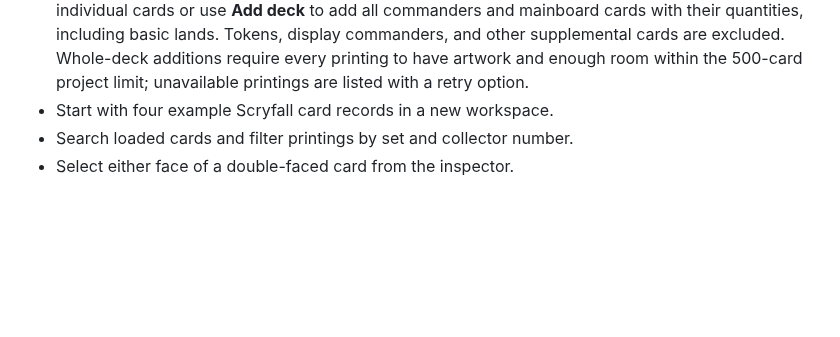
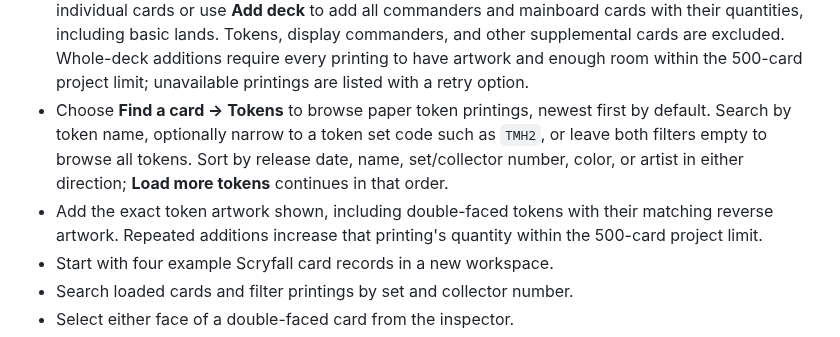
Before and after one commit to Go2Engle/CriProx, a Markdown page: docs/FEATURES.md, the part around the change. GitHub-like rendering; blank space fills up the shorter version.

```diff
--- a/docs/FEATURES.md
+++ b/docs/FEATURES.md
@@ -19,6 +19,12 @@
   quantities, including basic lands. Tokens, display commanders, and other supplemental cards are
   excluded. Whole-deck additions require every printing to have artwork and enough room within
   the 500-card project limit; unavailable printings are listed with a retry option.
+- Choose **Find a card → Tokens** to browse paper token printings, newest first by default.
+  Search by token name, optionally narrow to a token set code such as `TMH2`, or leave both
+  filters empty to browse all tokens. Sort by release date, name, set/collector number, color,
+  or artist in either direction; **Load more tokens** continues in that order.
+- Add the exact token artwork shown, including double-faced tokens with their matching reverse
+  artwork. Repeated additions increase that printing's quantity within the 500-card project limit.
 - Start with four example Scryfall card records in a new workspace.
 - Search loaded cards and filter printings by set and collector number.
 - Select either face of a double-faced card from the inspector.
```
Also changed, not shown: README.md (+2 -2 lines), docs/CRICUT-WORKFLOW.md (+17 -0 lines), docs/assets/criprox-token-browser.png (added), 4 other files.
